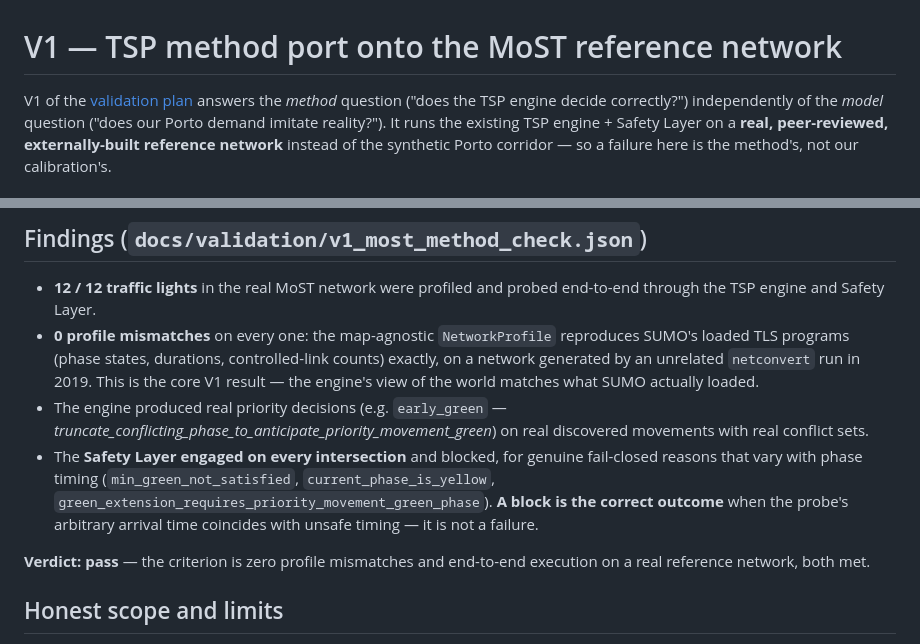
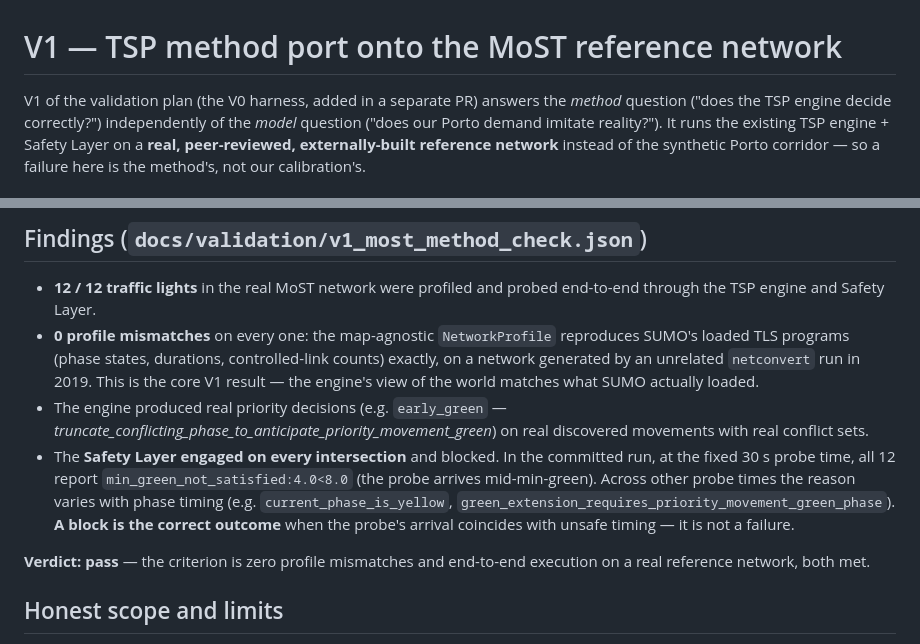
Before and after one commit to RuiPedroFerreira/PPS57---ROUT25, a Markdown page: docs/v1_most_reference_validation.md, 2 parts joined by grey strips. Rendered like a GitHub page.

Commit message:
V1: address Codex re-review — align safety-reason claim with the report; fix broken link
Codex P2: the doc claimed the safety reasons 'vary' but the committed report has all 12
probes at min_green_not_satisfied:4.0<8.0 (fixed 30 s probe time). Reworded to state that,
and that other reasons appear at other probe times.
Codex P3: the [validation plan](validation_harness.md) link pointed to a file that lives
on the V0 PR (#15), absent on this branch -> made it plain text.

Co-Authored-By: Claude Opus 4.8 (1M context) <noreply@anthropic.com>

```diff
--- a/docs/v1_most_reference_validation.md
+++ b/docs/v1_most_reference_validation.md
@@ -1,6 +1,6 @@
 # V1 — TSP method port onto the MoST reference network
 
-V1 of the [validation plan](validation_harness.md) answers the *method* question
+V1 of the validation plan (the V0 harness, added in a separate PR) answers the *method* question
 ("does the TSP engine decide correctly?") independently of the *model* question
 ("does our Porto demand imitate reality?"). It runs the existing TSP engine +
 Safety Layer on a **real, peer-reviewed, externally-built reference network**
@@ -50,12 +50,12 @@ invents nothing — every row is a real run against the pinned network.
 - The engine produced real priority decisions (e.g. `early_green` —
   *truncate_conflicting_phase_to_anticipate_priority_movement_green*) on real
   discovered movements with real conflict sets.
-- The **Safety Layer engaged on every intersection** and blocked, for genuine
-  fail-closed reasons that vary with phase timing
-  (`min_green_not_satisfied`, `current_phase_is_yellow`,
-  `green_extension_requires_priority_movement_green_phase`). **A block is the
-  correct outcome** when the probe's arbitrary arrival time coincides with unsafe
-  timing — it is not a failure.
+- The **Safety Layer engaged on every intersection** and blocked. In the committed
+  run, at the fixed 30 s probe time, all 12 report `min_green_not_satisfied:4.0<8.0`
+  (the probe arrives mid-min-green). Across other probe times the reason varies with
+  phase timing (e.g. `current_phase_is_yellow`,
+  `green_extension_requires_priority_movement_green_phase`). **A block is the correct
+  outcome** when the probe's arrival coincides with unsafe timing — it is not a failure.
 
 **Verdict: pass** — the criterion is zero profile mismatches and end-to-end
 execution on a real reference network, both met.
```
